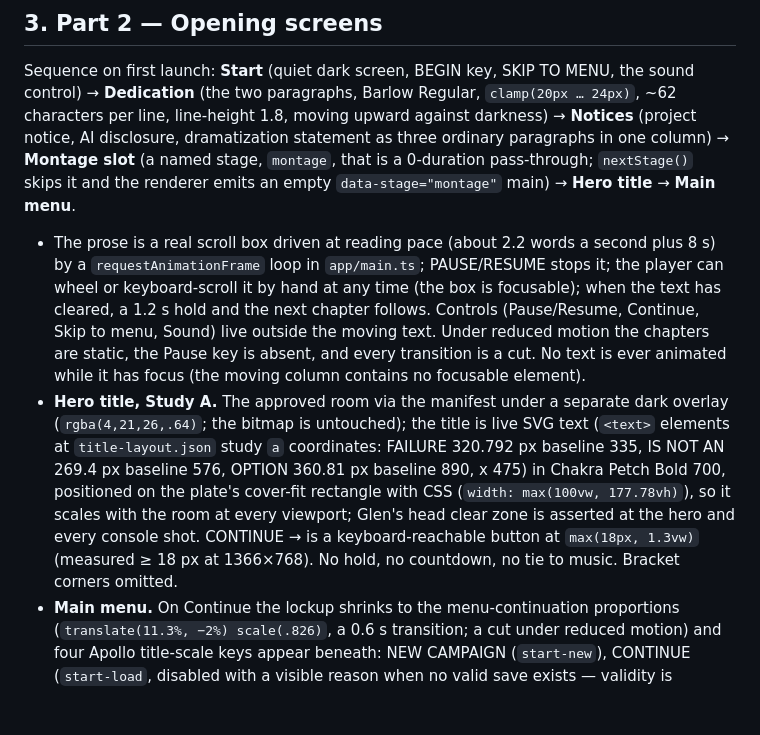
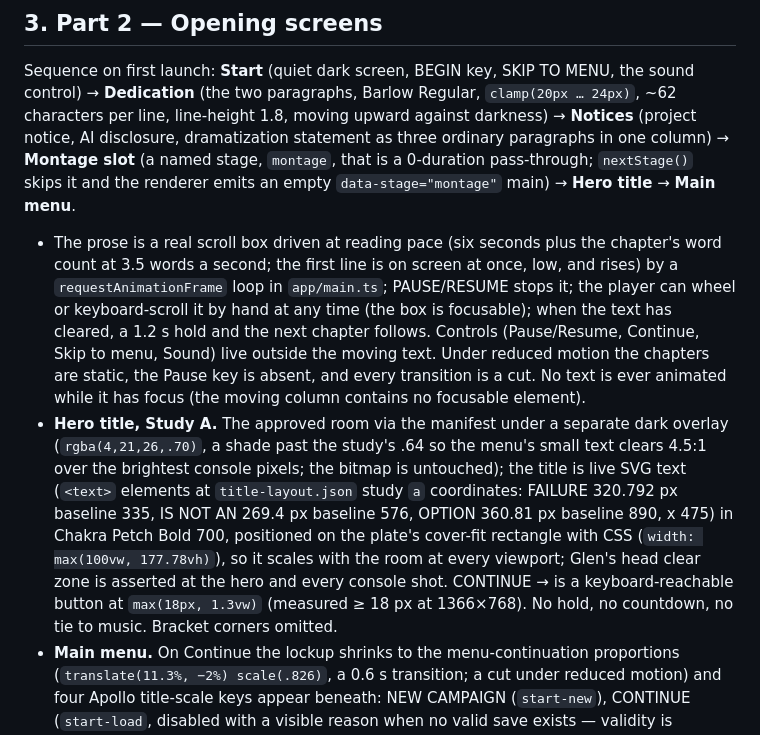
Before and after one commit to dan-lee-odinson/failure-is-not-an-option, a Markdown page: docs/BUILD-HANDOFF-M00b.md, the part around the change. Drawn GitHub-style; blank space fills up the shorter version.

Commit message:
M00b handoff: scroll pace and overlay alpha as built; LF for the copied packet files
Co-Authored-By: Claude Fable 5.1 <noreply@anthropic.com>

```diff
--- a/docs/BUILD-HANDOFF-M00b.md
+++ b/docs/BUILD-HANDOFF-M00b.md
@@ -34,8 +34,8 @@ README records that 0.4.0 and 0.5.0 saves do not import into 0.5.1 (no migration
 
 Sequence on first launch: **Start** (quiet dark screen, BEGIN key, SKIP TO MENU, the sound control) → **Dedication** (the two paragraphs, Barlow Regular, `clamp(20px … 24px)`, ~62 characters per line, line-height 1.8, moving upward against darkness) → **Notices** (project notice, AI disclosure, dramatization statement as three ordinary paragraphs in one column) → **Montage slot** (a named stage, `montage`, that is a 0-duration pass-through; `nextStage()` skips it and the renderer emits an empty `data-stage="montage"` main) → **Hero title** → **Main menu**.
 
-- The prose is a real scroll box driven at reading pace (about 2.2 words a second plus 8 s) by a `requestAnimationFrame` loop in `app/main.ts`; PAUSE/RESUME stops it; the player can wheel or keyboard-scroll it by hand at any time (the box is focusable); when the text has cleared, a 1.2 s hold and the next chapter follows. Controls (Pause/Resume, Continue, Skip to menu, Sound) live outside the moving text. Under reduced motion the chapters are static, the Pause key is absent, and every transition is a cut. No text is ever animated while it has focus (the moving column contains no focusable element).
-- **Hero title, Study A.** The approved room via the manifest under a separate dark overlay (`rgba(4,21,26,.64)`; the bitmap is untouched); the title is live SVG text (`<text>` elements at `title-layout.json` study `a` coordinates: FAILURE 320.792 px baseline 335, IS NOT AN 269.4 px baseline 576, OPTION 360.81 px baseline 890, x 475) in Chakra Petch Bold 700, positioned on the plate's cover-fit rectangle with CSS (`width: max(100vw, 177.78vh)`), so it scales with the room at every viewport; Glen's head clear zone is asserted at the hero and every console shot. CONTINUE → is a keyboard-reachable button at `max(18px, 1.3vw)` (measured ≥ 18 px at 1366×768). No hold, no countdown, no tie to music. Bracket corners omitted.
+- The prose is a real scroll box driven at reading pace (six seconds plus the chapter's word count at 3.5 words a second; the first line is on screen at once, low, and rises) by a `requestAnimationFrame` loop in `app/main.ts`; PAUSE/RESUME stops it; the player can wheel or keyboard-scroll it by hand at any time (the box is focusable); when the text has cleared, a 1.2 s hold and the next chapter follows. Controls (Pause/Resume, Continue, Skip to menu, Sound) live outside the moving text. Under reduced motion the chapters are static, the Pause key is absent, and every transition is a cut. No text is ever animated while it has focus (the moving column contains no focusable element).
+- **Hero title, Study A.** The approved room via the manifest under a separate dark overlay (`rgba(4,21,26,.70)`, a shade past the study's .64 so the menu's small text clears 4.5:1 over the brightest console pixels; the bitmap is untouched); the title is live SVG text (`<text>` elements at `title-layout.json` study `a` coordinates: FAILURE 320.792 px baseline 335, IS NOT AN 269.4 px baseline 576, OPTION 360.81 px baseline 890, x 475) in Chakra Petch Bold 700, positioned on the plate's cover-fit rectangle with CSS (`width: max(100vw, 177.78vh)`), so it scales with the room at every viewport; Glen's head clear zone is asserted at the hero and every console shot. CONTINUE → is a keyboard-reachable button at `max(18px, 1.3vw)` (measured ≥ 18 px at 1366×768). No hold, no countdown, no tie to music. Bracket corners omitted.
 - **Main menu.** On Continue the lockup shrinks to the menu-continuation proportions (`translate(11.3%, −2%) scale(.826)`, a 0.6 s transition; a cut under reduced motion) and four Apollo title-scale keys appear beneath: NEW CAMPAIGN (`start-new`), CONTINUE (`start-load`, disabled with a visible reason when no valid save exists — validity is checked by verifying the browser slot, so an old-version save shows its rejection reason rather than a dead key), LOAD (`open:saveload`), ABOUT (`open:about`). Text size, Settings and the sound control sit under the keys with the scenario subtitle.
 - Later launches (opening viewed or skipped once, `fno.openingSeen` beside the text-size preference) open on the menu. About / Credits carries REPLAY OPENING, the dedication, all notices, the sources H1–H8, the OST list, the soundscape credits, the font licences and the project/content licences ("pending confirmation" wording unchanged).
 - Fonts: Barlow Regular/SemiBold, Barlow Condensed Bold and Chakra Petch Bold ship unmodified under `public/fonts/` with their OFL.txt; `@font-face` with `font-display: swap` and real fallback stacks in `index.html`. Chakra Petch is used by the hero/menu title only.
```
